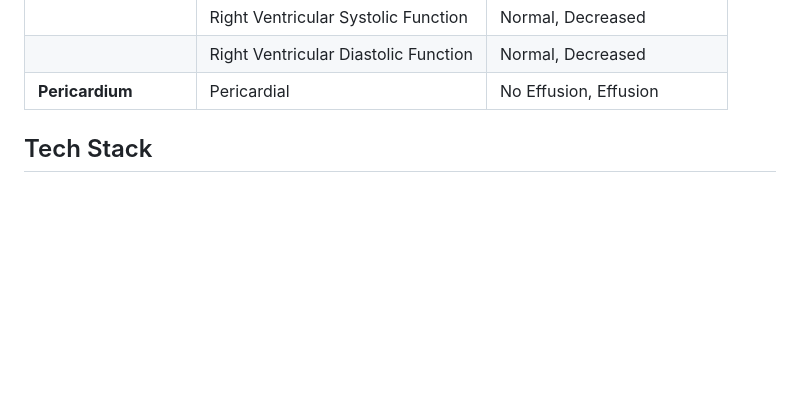
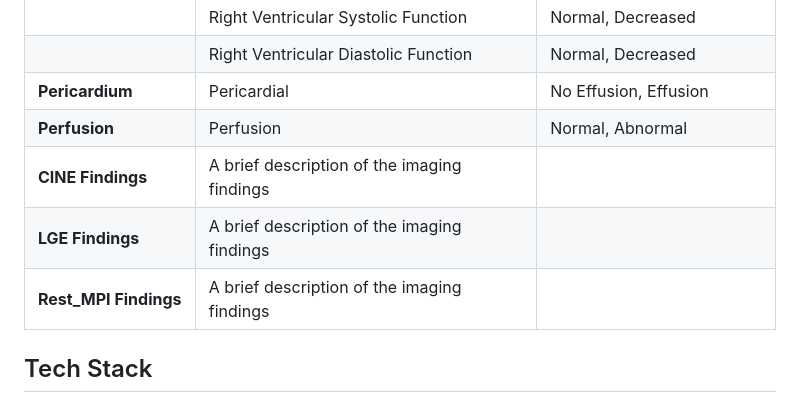
Before and after one commit to plantain-herb/Cardiac-Agent, a Markdown page: README.md, the part around the change. Rendered like a GitHub page; blank space fills up the shorter version.

```diff
--- a/README.md
+++ b/README.md
@@ -284,6 +284,10 @@ The agent's findings interpretation covers the following diagnostic items, each
 | | Right Ventricular Systolic Function | Normal, Decreased |
 | | Right Ventricular Diastolic Function | Normal, Decreased |
 | **Pericardium** | Pericardial | No Effusion, Effusion |
+| **Perfusion** | Perfusion | Normal, Abnormal |
+| **CINE Findings** | A brief description of the imaging findings |  |
+| **LGE Findings** | A brief description of the imaging findings |  |
+| **Rest_MPI Findings** | A brief description of the imaging findings |  |
 
 ## Tech Stack
 
```
